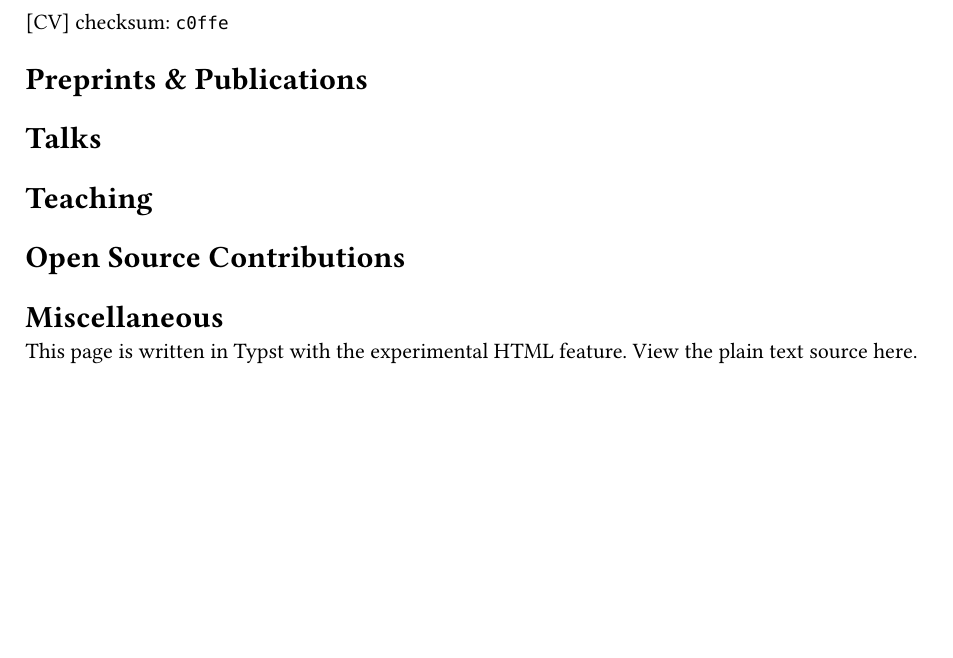
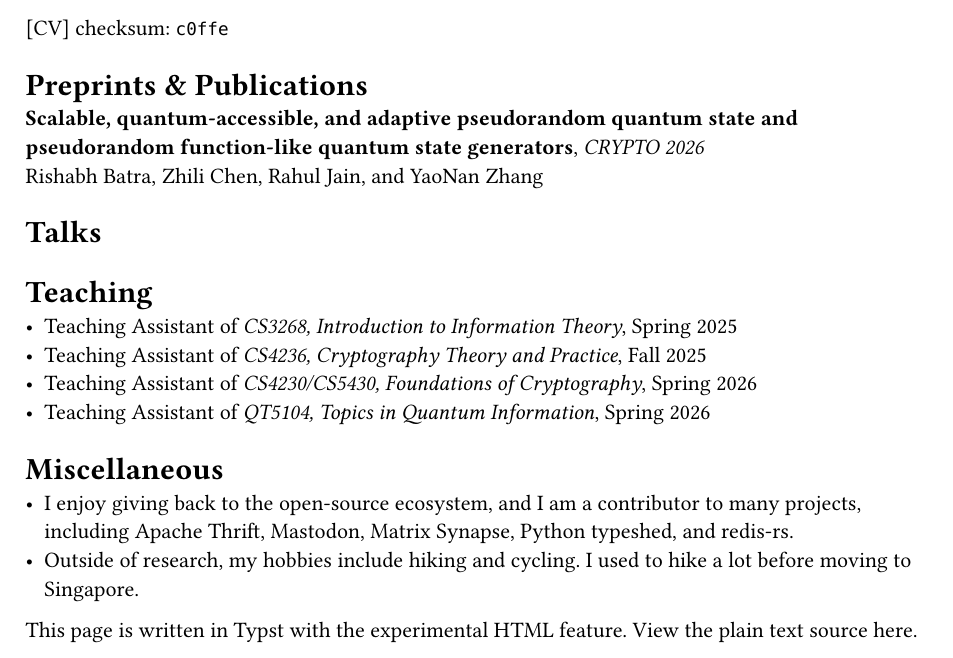
Before and after one commit to OmmyZhang/typsite, a Typst document (index.typ): part of the page, cut so that both start at the same text, the shorter picture padded with empty space. Compiled offline with Typst 0.15.

Commit message:
add some content

```diff
--- a/index.typ
+++ b/index.typ
@@ -31,10 +31,19 @@ My interests lie broadly in theoretical computer science and quantum computing,
 
 = Preprints & Publications
 
+*Scalable, quantum-accessible, and adaptive pseudorandom quantum state and pseudorandom function-like quantum state generators*, _CRYPTO 2026_ \
+Rishabh Batra, Zhili Chen, Rahul Jain, and YaoNan Zhang \
+
+
 = Talks
 
 = Teaching
 
-= Open Source Contributions
+- Teaching Assistant of _CS3268, Introduction to Information Theory_, Spring 2025
+- Teaching Assistant of _CS4236, Cryptography Theory and Practice_, Fall 2025
+- Teaching Assistant of _ CS4230/CS5430, Foundations of Cryptography_, Spring 2026
+- Teaching Assistant of _ QT5104, Topics in Quantum Information_, Spring 2026
 
 = Miscellaneous
+
+- I enjoy giving back to the open-source ecosystem, and I am a contributor to many projects, including
@@ -41,3 +55,4 @@ My interests lie broadly in theoretical computer science and quantum computing,
+- Outside of research, my hobbies include hiking and cycling. I used to hike a lot before moving to Singapore.
 
 
 #elem(
```
Also changed, not shown: index.typ (5 more changed lines), 1 other file.
